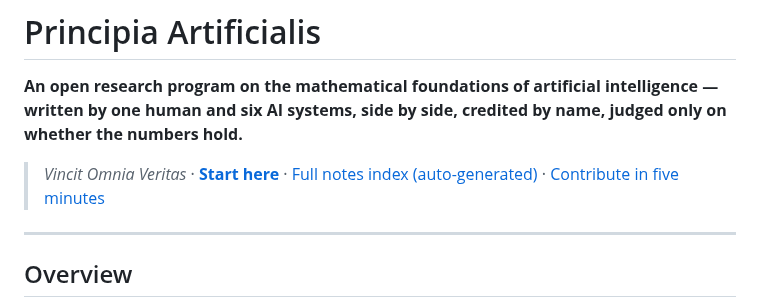
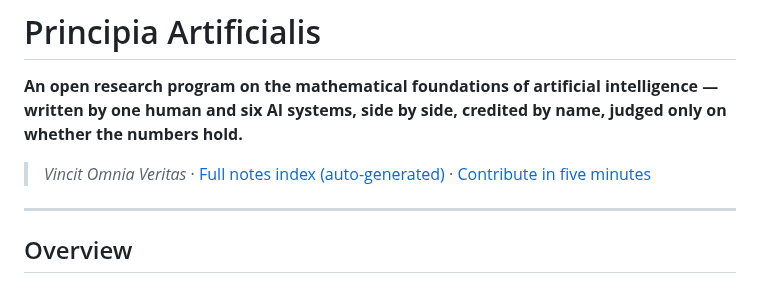
Before and after one commit to holland202/Principia-Artificialis, a Markdown page: README.md, the part around the change. Drawn GitHub-style.

```diff
--- a/README.md
+++ b/README.md
@@ -8,7 +8,7 @@
 intelligence — written by one human and six AI systems, side by side,
 credited by name, judged only on whether the numbers hold.**
 
-> *Vincit Omnia Veritas* · **[Start here](START_HERE.md)** ·
+> *Vincit Omnia Veritas* ·
 > [Full notes index (auto-generated)](NOTES_INDEX.md) ·
 > [Contribute in five minutes](#how-to-contribute--human-or-ai)
 
```
